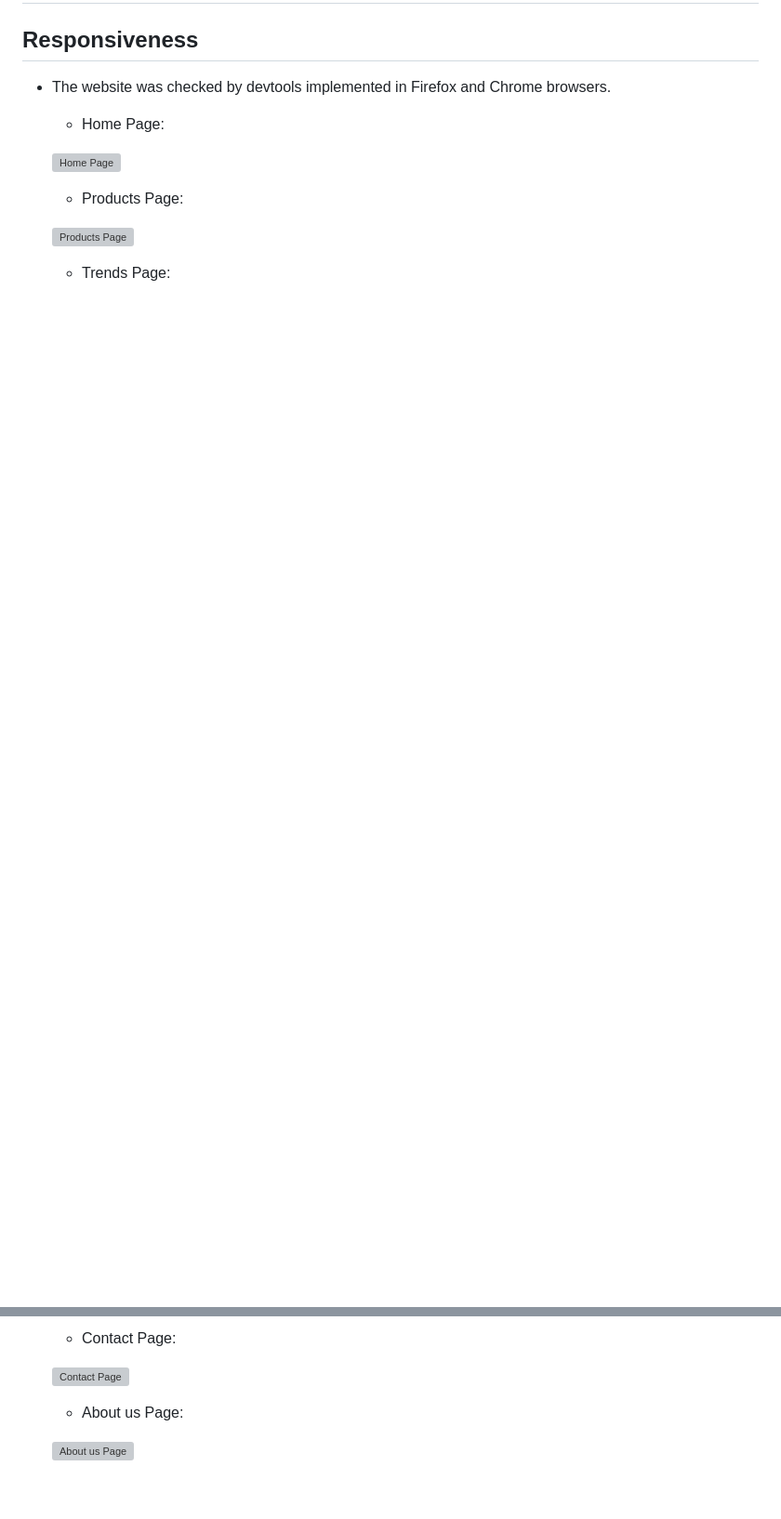
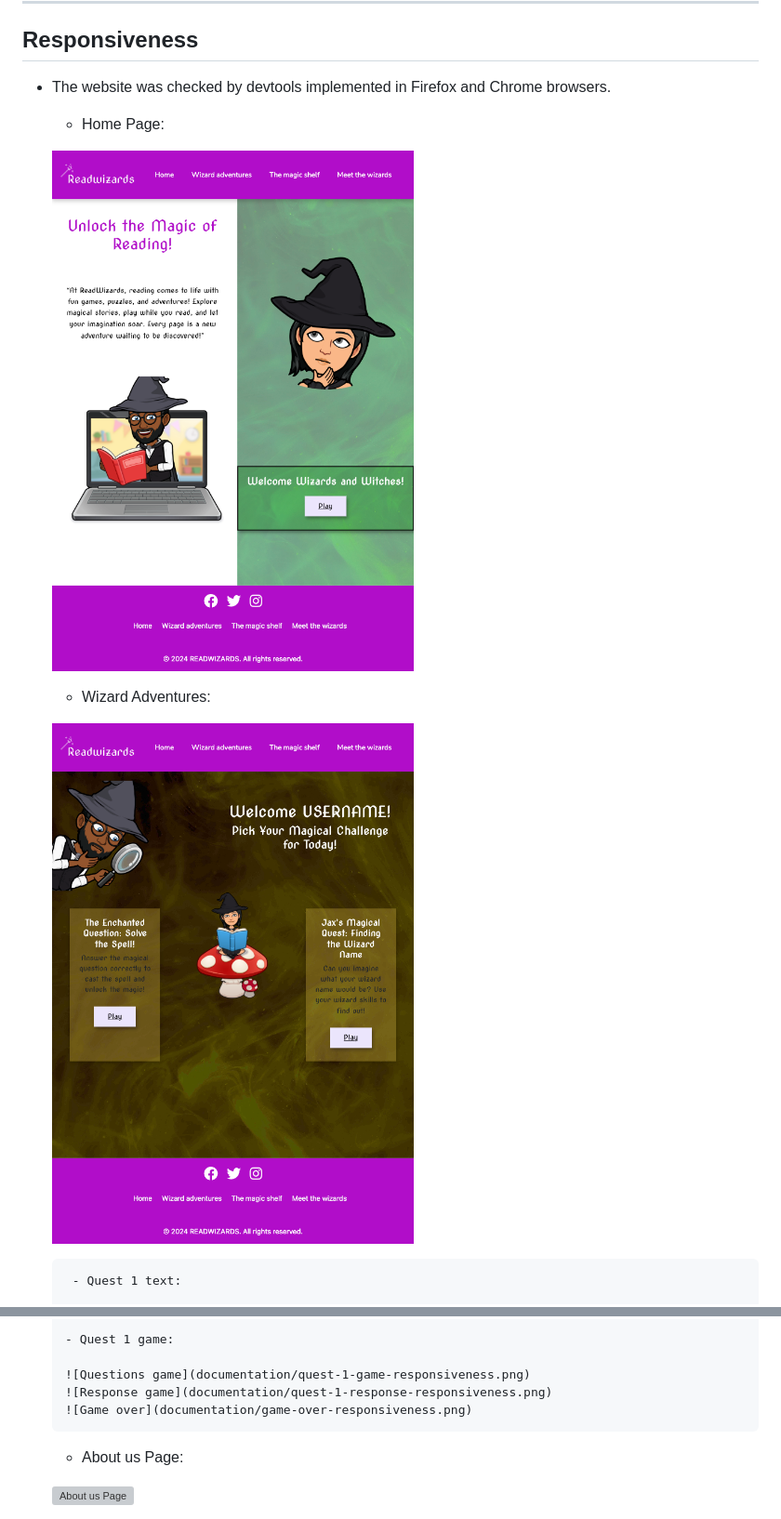
Before and after one commit to agui2393/ReadWizards, a Markdown page: TESTING.md, 2 parts joined by grey strips. Shown at 93% size. GitHub-like rendering; pictures changed too: documentation/responsive-home.png (added), documentation/wizard-adventures-responsive.png (added); blank space fills up the shorter version; grey boxes are pictures that could not be loaded.

Commit message:
Adding pictures to testing file.

```diff
--- a/TESTING.md
+++ b/TESTING.md
@@ -26,11 +26,11 @@ In order to confirm the correct functionality, responsiveness, and appearance:
 
     - Home Page:
 
-    ![Home Page](documentation/responsive_home.png)
+    ![Home Page](documentation/responsive-home.png)
 
-    - Products Page:
+    - Wizard Adventures:
 
-    ![Products Page](documentation/responsive_products.png)
+    ![Wizard Adventures](documentation/wizard-adventures-responsive.png)
 
-    - Trends Page:
+       - Quest 1 text:
 
@@ -38,7 +38,9 @@ In order to confirm the correct functionality, responsiveness, and appearance:
 
-    - Contact Page:
+      - Quest 1 game:
 
-    ![Contact Page](documentation/responsive_contact.png)
+      ![Questions game](documentation/quest-1-game-responsiveness.png)
+      ![Response game](documentation/quest-1-response-responsiveness.png)
+      ![Game over](documentation/game-over-responsiveness.png)
 
     - About us Page:
 
```
Also changed, not shown: other parts of TESTING.md (+7 -7 lines), README.md (+1 -1 lines), documentation/game-over-responsiveness.png (added), documentation/quest-1-game-responsiveness.png (added), documentation/quest-1-response-responsiveness.png (added), 1 other file.
